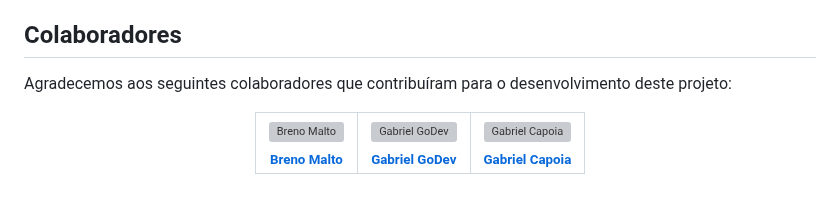
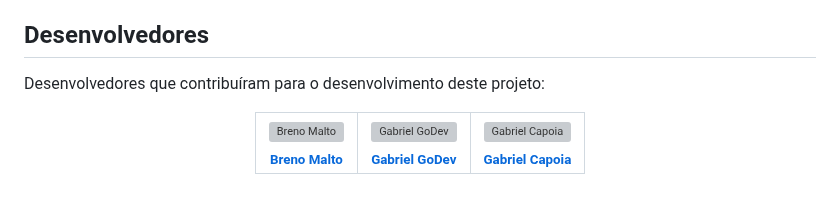
Before and after one commit to GabrielCapoia-Dev/TCC-Transporte-Escolar, a Markdown page: README.md, the part around the change. Rendered like a GitHub page; grey boxes are pictures that could not be loaded.

```diff
--- a/README.md
+++ b/README.md
@@ -36,9 +36,9 @@ O sistema oferece os seguintes módulos e funcionalidades:
 -   **Gerenciamento de Turnos**: Cadastro dos turnos escolares.
 -   **Gerenciamento de Alunos**: Cadastro completo de alunos, incluindo dados pessoais, vinculação com informações escolares (escola, turma, turno, série), endereço e informações de responsáveis, além de foto. O nome da foto é armazenado utilizando o CGM do aluno.
 
-## Colaboradores
+## Desenvolvedores
 
-Agradecemos aos seguintes colaboradores que contribuíram para o desenvolvimento deste projeto:
+Desenvolvedores que contribuíram para o desenvolvimento deste projeto:
 
 <div align="center">
     <table>
```
